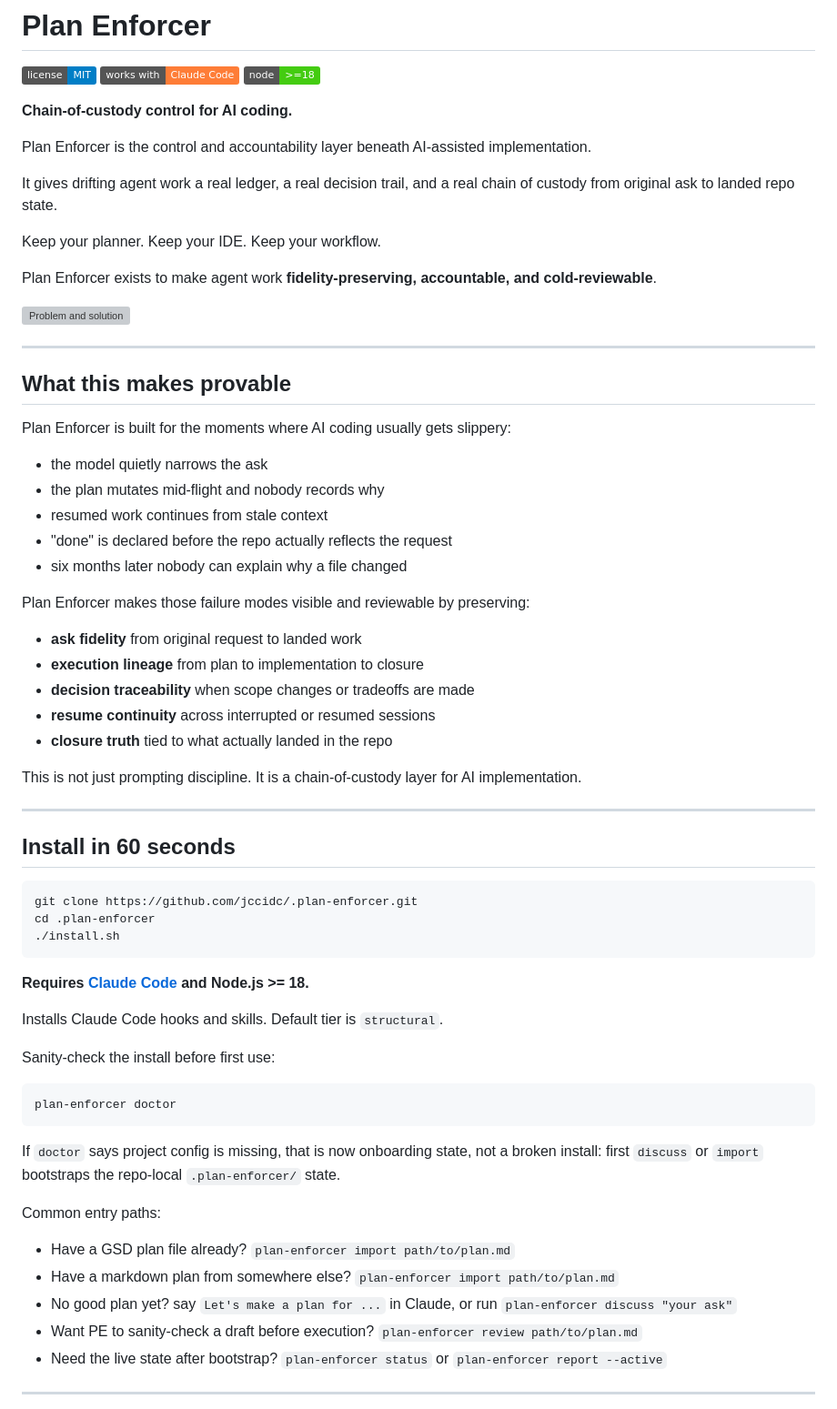
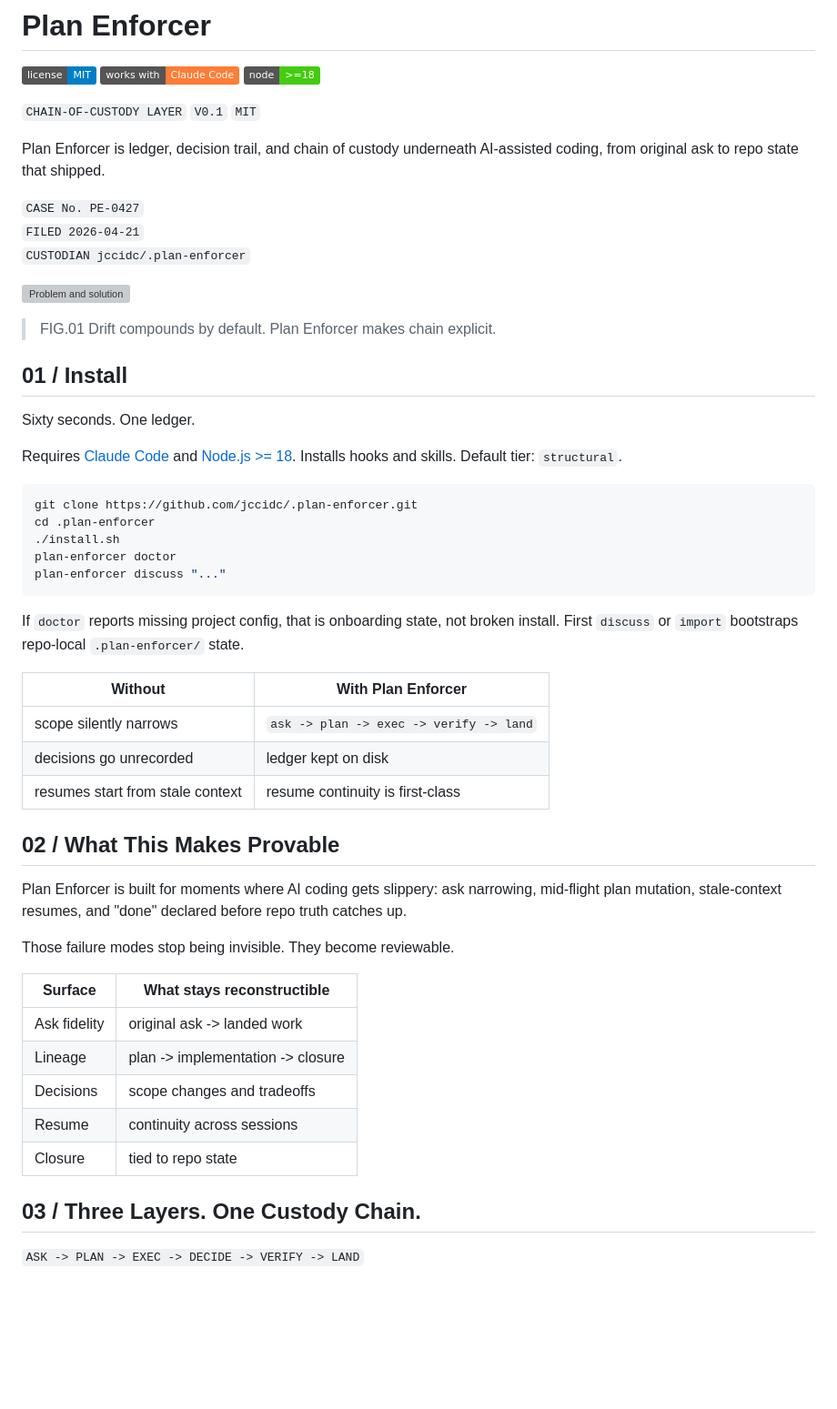
Before and after one commit to jccidc/.plan-enforcer, a Markdown page: README.md, the part around one of its changes. Shown at 91% size. Drawn GitHub-style; badges without logos; blank space fills up the shorter version; grey boxes are pictures that could not be loaded.

Commit message:
docs(readme): match print layout

````diff
--- a/README.md
+++ b/README.md
@@ -4,71 +4,55 @@
 [![Works with Claude Code](https://img.shields.io/badge/works%20with-Claude%20Code-orange.svg)](https://claude.ai/code)
 [![Node.js >=18](https://img.shields.io/badge/node-%3E%3D18-brightgreen.svg)](https://nodejs.org)
 
-**Chain-of-custody control for AI coding.**
+`CHAIN-OF-CUSTODY LAYER` `V0.1` `MIT`
 
-Plan Enforcer is the control and accountability layer beneath AI-assisted implementation.
+Plan Enforcer is ledger, decision trail, and chain of custody underneath AI-assisted coding, from original ask to repo state that shipped.
 
-It gives drifting agent work a real ledger, a real decision trail, and a real chain of custody from original ask to landed repo state.
-
-Keep your planner. Keep your IDE. Keep your workflow.
-
-Plan Enforcer exists to make agent work **fidelity-preserving, accountable, and cold-reviewable**.
+`CASE No. PE-0427`
+`FILED 2026-04-21`
+`CUSTODIAN jccidc/.plan-enforcer`
 
 [![Problem and solution](docs/assets/problem-solution.svg)](docs/proof/public-proof.md)
 
----
+> FIG.01 Drift compounds by default. Plan Enforcer makes chain explicit.
 
-## What this makes provable
+## 01 / Install
 
-Plan Enforcer is built for the moments where AI coding usually gets slippery:
+Sixty seconds. One ledger.
 
-- the model quietly narrows the ask
-- the plan mutates mid-flight and nobody records why
-- resumed work continues from stale context
-- "done" is declared before the repo actually reflects the request
-- six months later nobody can explain why a file changed
-
-Plan Enforcer makes those failure modes visible and reviewable by preserving:
-
-- **ask fidelity** from original request to landed work
-- **execution lineage** from plan to implementation to closure
-- **decision traceability** when scope changes or tradeoffs are made
-- **resume continuity** across interrupted or resumed sessions
-- **closure truth** tied to what actually landed in the repo
-
-This is not just prompting discipline. It is a chain-of-custody layer for AI implementation.
-
----
-
-## Install in 60 seconds
+Requires [Claude Code](https://claude.ai/code) and [Node.js >= 18](https://nodejs.org). Installs hooks and skills. Default tier: `structural`.
 
 ```bash
 git clone https://github.com/jccidc/.plan-enforcer.git
 cd .plan-enforcer
 ./install.sh
+plan-enforcer doctor
+plan-enforcer discuss "..."
 ```
 
-**Requires [Claude Code](https://claude.ai/code) and Node.js >= 18.**
+If `doctor` reports missing project config, that is onboarding state, not broken install. First `discuss` or `import` bootstraps repo-local `.plan-enforcer/` state.
 
-Installs Claude Code hooks and skills. Default tier is `structural`.
+| Without | With Plan Enforcer |
+| --- | --- |
+| scope silently narrows | `ask -> plan -> exec -> verify -> land` |
+| decisions go unrecorded | ledger kept on disk |
+| resumes start from stale context | resume continuity is first-class |
 
-Sanity-check the install before first use:
+## 02 / What This Makes Provable
 
-```bash
-plan-enforcer doctor
-```
+Plan Enforcer is built for moments where AI coding gets slippery: ask narrowing, mid-flight plan mutation, stale-context resumes, and "done" declared before repo truth catches up.
 
-If `doctor` says project config is missing, that is now onboarding
-state, not a broken install: first `discuss` or `import` bootstraps the
-repo-local `.plan-enforcer/` state.
+Those failure modes stop being invisible. They become reviewable.
 
-Common entry paths:
+| Surface | What stays reconstructible |
+| --- | --- |
+| Ask fidelity | original ask -> landed work |
+| Lineage | plan -> implementation -> closure |
+| Decisions | scope changes and tradeoffs |
+| Resume | continuity across sessions |
+| Closure | tied to repo state |
 
-- Have a GSD plan file already? `plan-enforcer import path/to/plan.md`
-- Have a markdown plan from somewhere else? `plan-enforcer import path/to/plan.md`
-- No good plan yet? say `Let's make a plan for ...` in Claude, or run `plan-enforcer discuss "your ask"`
-- Want PE to sanity-check a draft before execution? `plan-enforcer review path/to/plan.md`
-- Need the live state after bootstrap? `plan-enforcer status` or `plan-enforcer report --active`
+## 03 / Three Layers. One Custody Chain.
 
----
+`ASK -> PLAN -> EXEC -> DECIDE -> VERIFY -> LAND`
 
````
Also changed, not shown: other parts of README.md (+43 -153 lines).
